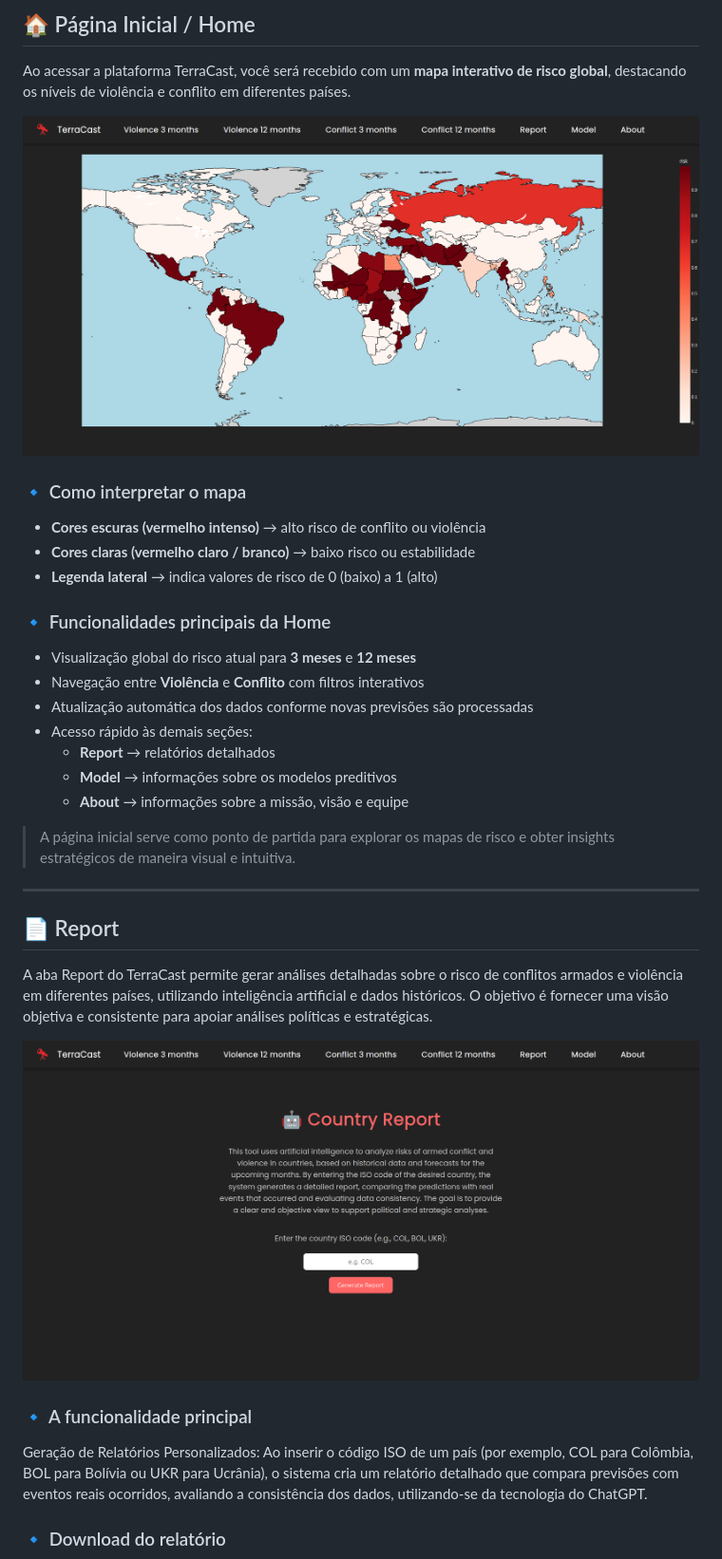
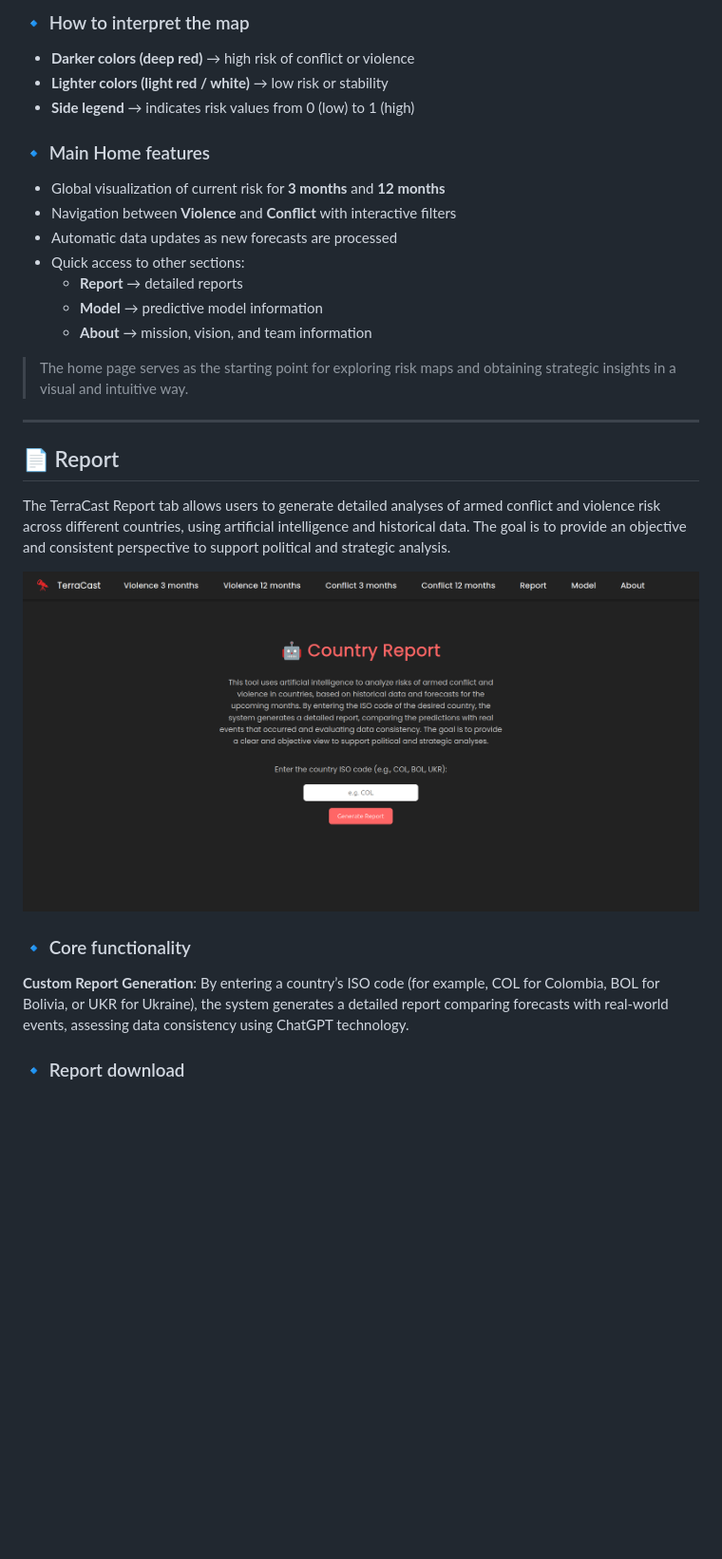
Before and after one commit to Matheus-Rodriguez/TerraCast, a Markdown page: README.md, the part around one of its changes. Shown at 95% size. GitHub-like rendering; blank space fills up the shorter version.

```diff
--- a/README.md
+++ b/README.md
@@ -51,31 +56,25 @@ Ser referência mundial em tecnologia de **risco geopolítico preditivo**, contr
 
-## 🏠 Página Inicial / Home
+### 🔹 How to interpret the map
 
-Ao acessar a plataforma TerraCast, você será recebido com um **mapa interativo de risco global**, destacando os níveis de violência e conflito em diferentes países.
+- **Darker colors (deep red)** → high risk of conflict or violence
+- **Lighter colors (light red / white)** → low risk or stability
+- **Side legend** → indicates risk values from 0 (low) to 1 (high)
 
-![Mapa de Risco Global](assets/home.png)
+### 🔹 Main Home features
 
-### 🔹 Como interpretar o mapa
+- Global visualization of current risk for **3 months** and **12 months**
+- Navigation between **Violence** and **Conflict** with interactive filters
+- Automatic data updates as new forecasts are processed
+- Quick access to other sections:
+  - **Report** → detailed reports
+  - **Model** → predictive model information
+  - **About** → mission, vision, and team information
 
-- **Cores escuras (vermelho intenso)** → alto risco de conflito ou violência
-- **Cores claras (vermelho claro / branco)** → baixo risco ou estabilidade
-- **Legenda lateral** → indica valores de risco de 0 (baixo) a 1 (alto)
-
-### 🔹 Funcionalidades principais da Home
-
-- Visualização global do risco atual para **3 meses** e **12 meses**
-- Navegação entre **Violência** e **Conflito** com filtros interativos
-- Atualização automática dos dados conforme novas previsões são processadas
-- Acesso rápido às demais seções:
-  - **Report** → relatórios detalhados
-  - **Model** → informações sobre os modelos preditivos
-  - **About** → informações sobre a missão, visão e equipe
-
-> A página inicial serve como ponto de partida para explorar os mapas de risco e obter insights estratégicos de maneira visual e intuitiva.
+> The home page serves as the starting point for exploring risk maps and obtaining strategic insights in a visual and intuitive way.
 
 ---
 
 ## 📄 Report
 
-A aba Report do TerraCast permite gerar análises detalhadas sobre o risco de conflitos armados e violência em diferentes países, utilizando inteligência artificial e dados históricos. O objetivo é fornecer uma visão objetiva e consistente para apoiar análises políticas e estratégicas.
+The TerraCast Report tab allows users to generate detailed analyses of armed conflict and violence risk across different countries, using artificial intelligence and historical data. The goal is to provide an objective and consistent perspective to support political and strategic analysis.
 
@@ -83,7 +82,7 @@ A aba Report do TerraCast permite gerar análises detalhadas sobre o risco de co
 
-### 🔹 A funcionalidade principal
+### 🔹 Core functionality
 
-Geração de Relatórios Personalizados: Ao inserir o código ISO de um país (por exemplo, COL para Colômbia, BOL para Bolívia ou UKR para Ucrânia), o sistema cria um relatório detalhado que compara previsões com eventos reais ocorridos, avaliando a consistência dos dados, utilizando-se da tecnologia do ChatGPT.
+**Custom Report Generation**: By entering a country’s ISO code (for example, COL for Colombia, BOL for Bolivia, or UKR for Ukraine), the system generates a detailed report comparing forecasts with real-world events, assessing data consistency using ChatGPT technology.
 
-### 🔹 Download do relatório
+### 🔹 Report download
 
```
Also changed, not shown: other parts of README.md (+29 -24 lines).
